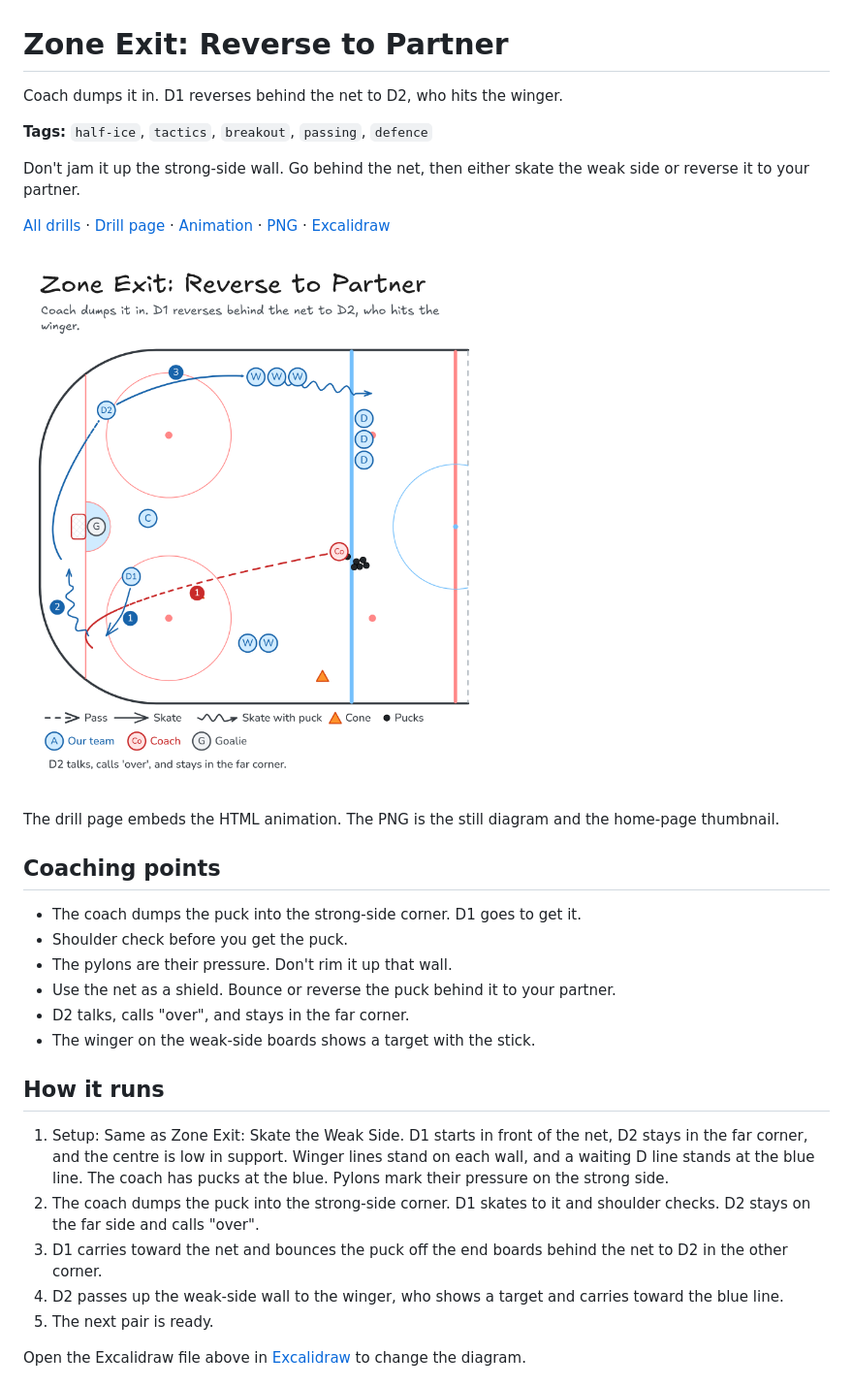
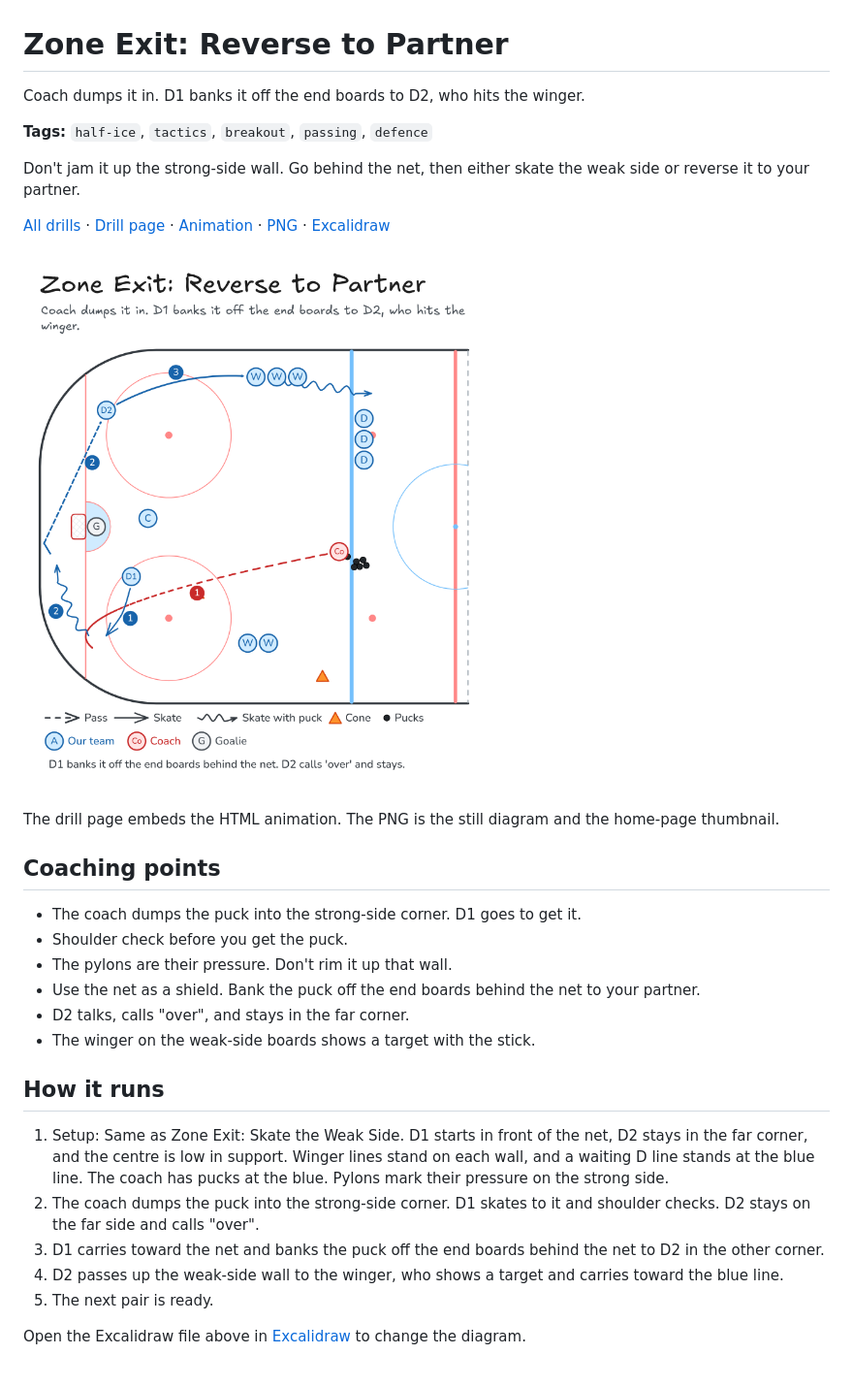
Before and after one commit to DeBraid/hockey-skills-and-drills, a Markdown page: drills/zone-exit-reverse.md, the part around the change. Shown at 97% size. Rendered like a GitHub page; pictures changed too: media/zone-exit-reverse/zone-exit-reverse.png.

```diff
--- a/drills/zone-exit-reverse.md
+++ b/drills/zone-exit-reverse.md
@@ -1,6 +1,6 @@
 # Zone Exit: Reverse to Partner
 
-Coach dumps it in. D1 reverses behind the net to D2, who hits the winger.
+Coach dumps it in. D1 banks it off the end boards to D2, who hits the winger.
 
 **Tags:** `half-ice`, `tactics`, `breakout`, `passing`, `defence`
 
@@ -17,7 +17,7 @@ The drill page embeds the HTML animation. The PNG is the still diagram and the h
 - The coach dumps the puck into the strong-side corner. D1 goes to get it.
 - Shoulder check before you get the puck.
 - The pylons are their pressure. Don't rim it up that wall.
-- Use the net as a shield. Bounce or reverse the puck behind it to your partner.
+- Use the net as a shield. Bank the puck off the end boards behind the net to your partner.
 - D2 talks, calls "over", and stays in the far corner.
 - The winger on the weak-side boards shows a target with the stick.
 
@@ -25,7 +25,7 @@ The drill page embeds the HTML animation. The PNG is the still diagram and the h
 
 1. Setup: Same as Zone Exit: Skate the Weak Side. D1 starts in front of the net, D2 stays in the far corner, and the centre is low in support. Winger lines stand on each wall, and a waiting D line stands at the blue line. The coach has pucks at the blue. Pylons mark their pressure on the strong side.
 2. The coach dumps the puck into the strong-side corner. D1 skates to it and shoulder checks. D2 stays on the far side and calls "over".
-3. D1 carries toward the net and bounces the puck off the end boards behind the net to D2 in the other corner.
+3. D1 carries toward the net and banks the puck off the end boards behind the net to D2 in the other corner.
 4. D2 passes up the weak-side wall to the winger, who shows a target and carries toward the blue line.
 5. The next pair is ready.
 
```
Also changed, not shown: README.md (+1 -1 lines), media/zone-exit-reverse/zone-exit-reverse-game.png, 10 other files.
